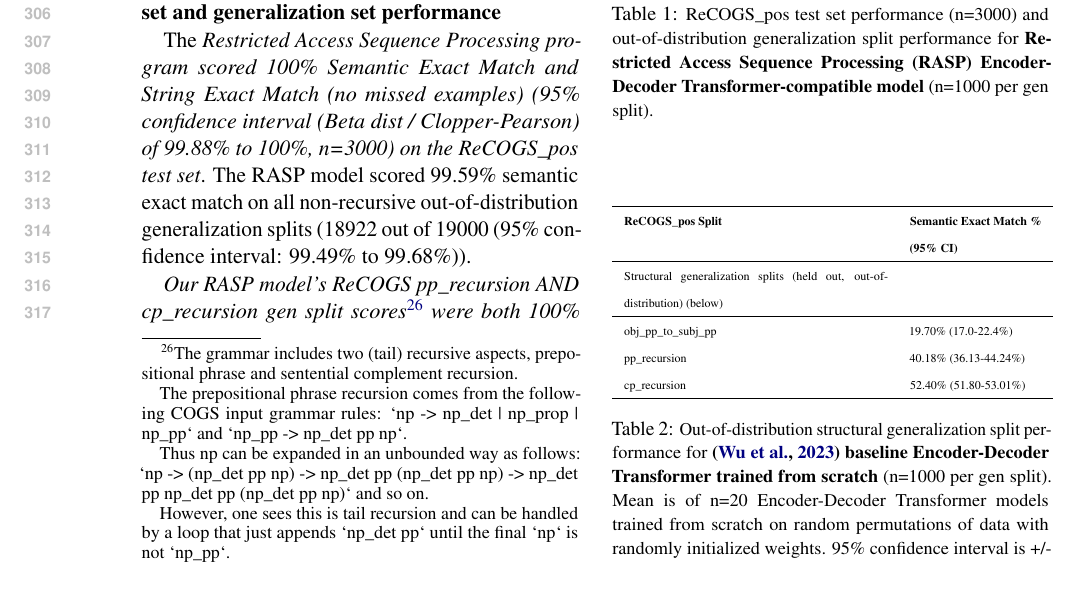
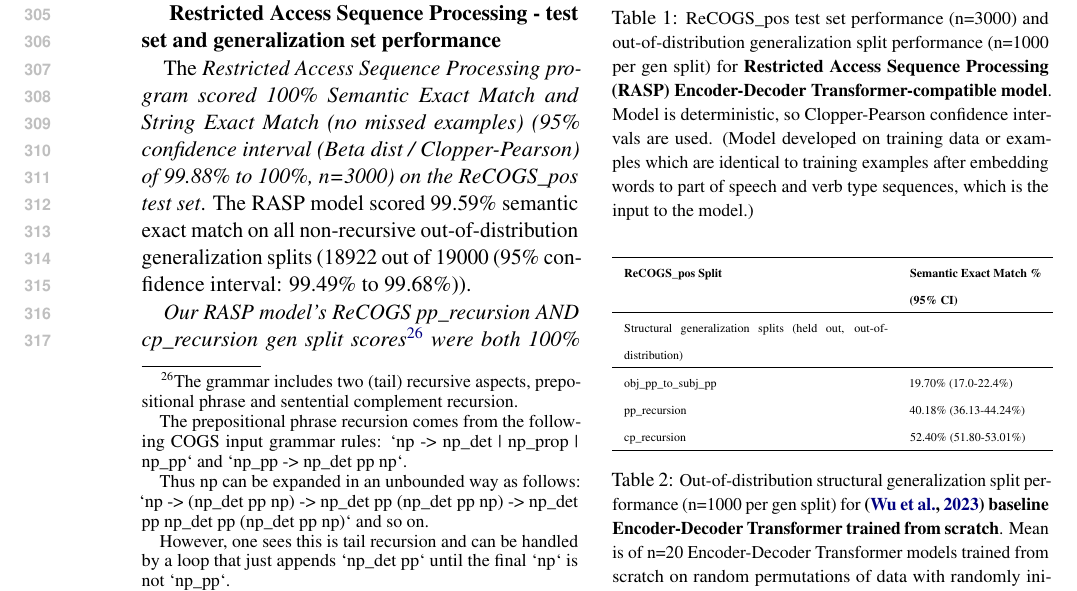
Before and after one commit to willy-b/RASP-for-ReCOGS, a LaTeX paper (rasp-for-recogs_pos-2024-draft.tex): part of page 5 of 47, cut so that both start at the same text. The pictures show the PDF file rasp-for-recogs_pos-2024-draft.pdf that the author committed with the source.

Commit message:
add details to results figure captions

```diff
--- a/rasp-for-recogs_pos-2024-draft.tex
+++ b/rasp-for-recogs_pos-2024-draft.tex
@@ -296,7 +296,7 @@ To handle prepositional phrases in a flat solution, we find it necessary on the
 % used 20922/21000 = 99.63% and Clopper-Pearson confidence interval
 \hline
 \end{tabular}
-\caption{\begin{small}ReCOGS\_pos test set performance (n=3000) and out-of-distribution generalization split performance for \textbf{Restricted Access Sequence Processing (RASP) Encoder-Decoder Transformer-compatible model} (n=1000 per gen split).\end{small}}
+\caption{\begin{small}ReCOGS\_pos test set performance (n=3000) and out-of-distribution generalization split performance (n=1000 per gen split) for \textbf{Restricted Access Sequence Processing (RASP) Encoder-Decoder Transformer-compatible model}. Model is deterministic, so Clopper-Pearson confidence intervals are used. (Model developed on training data or examples which are identical to training examples after embedding words to part of speech and verb type sequences, which is the input to the model.)\end{small}}
 \label{results-table}
 \end{table}
 
@@ -306,7 +306,7 @@ To handle prepositional phrases in a flat solution, we find it necessary on the
 \hline
 \begin{tiny}\textbf{ReCOGS\_pos Split}\end{tiny} & \begin{tiny}\textbf{Semantic Exact Match \% (95\% CI)}\end{tiny} \\
 \hline
-\begin{tiny}Structural generalization splits (held out, out-of-distribution) (below)\end{tiny} & \\
+\begin{tiny}Structural generalization splits (held out, out-of-distribution)\end{tiny} & \\
 \hline
 \begin{tiny}obj\_pp\_to\_subj\_pp\end{tiny} & \begin{tiny} 19.70\% (17.0-22.4\%)\end{tiny} \\
 \begin{tiny}pp\_recursion\end{tiny} & \begin{tiny} 40.18\% (36.13-44.24\%)\end{tiny} \\
```
Also changed, not shown: rasp-for-recogs_pos-2024-draft.pdf, rasp-for-recogs_pos-2024-draft.tex (2 more changed lines).
